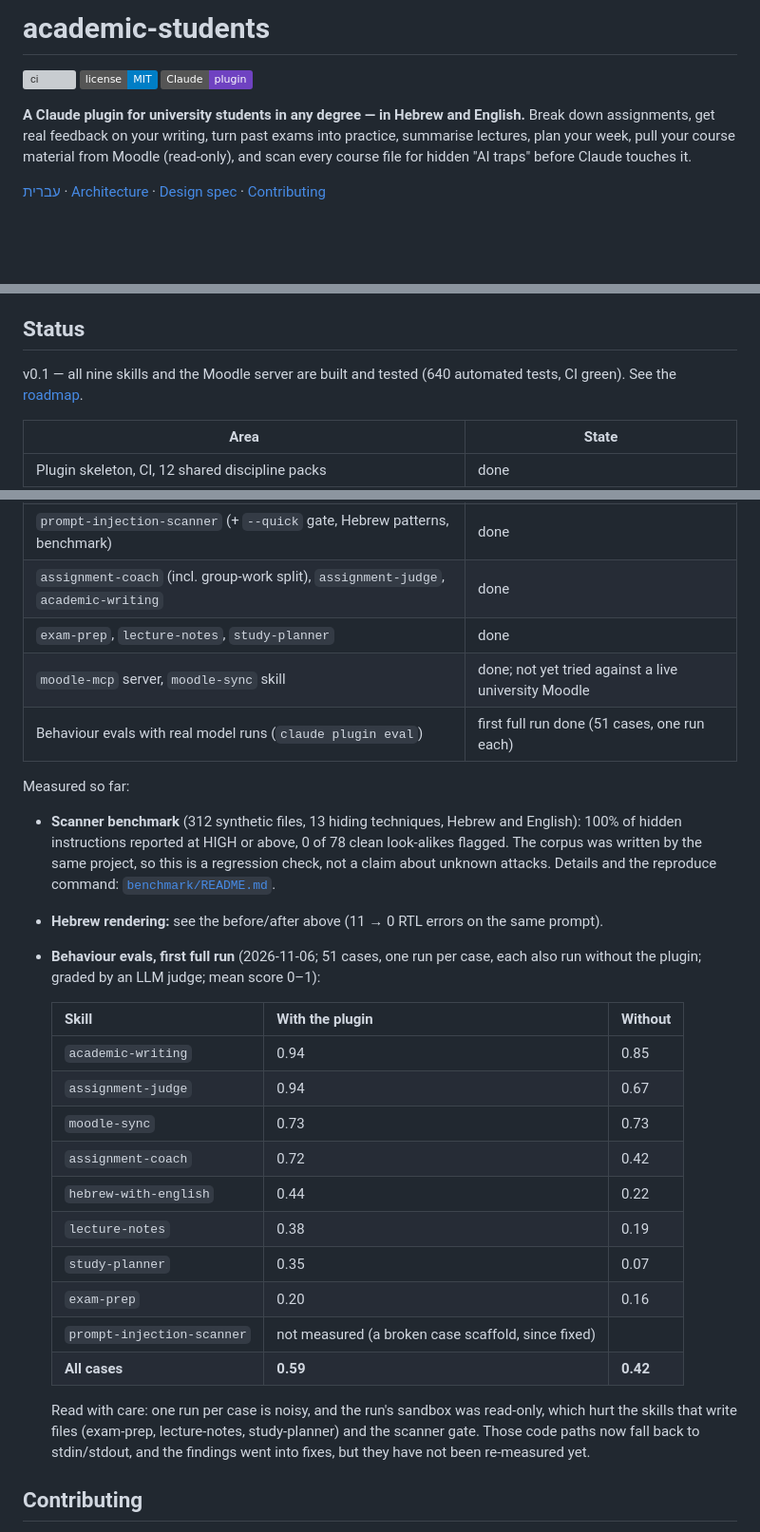
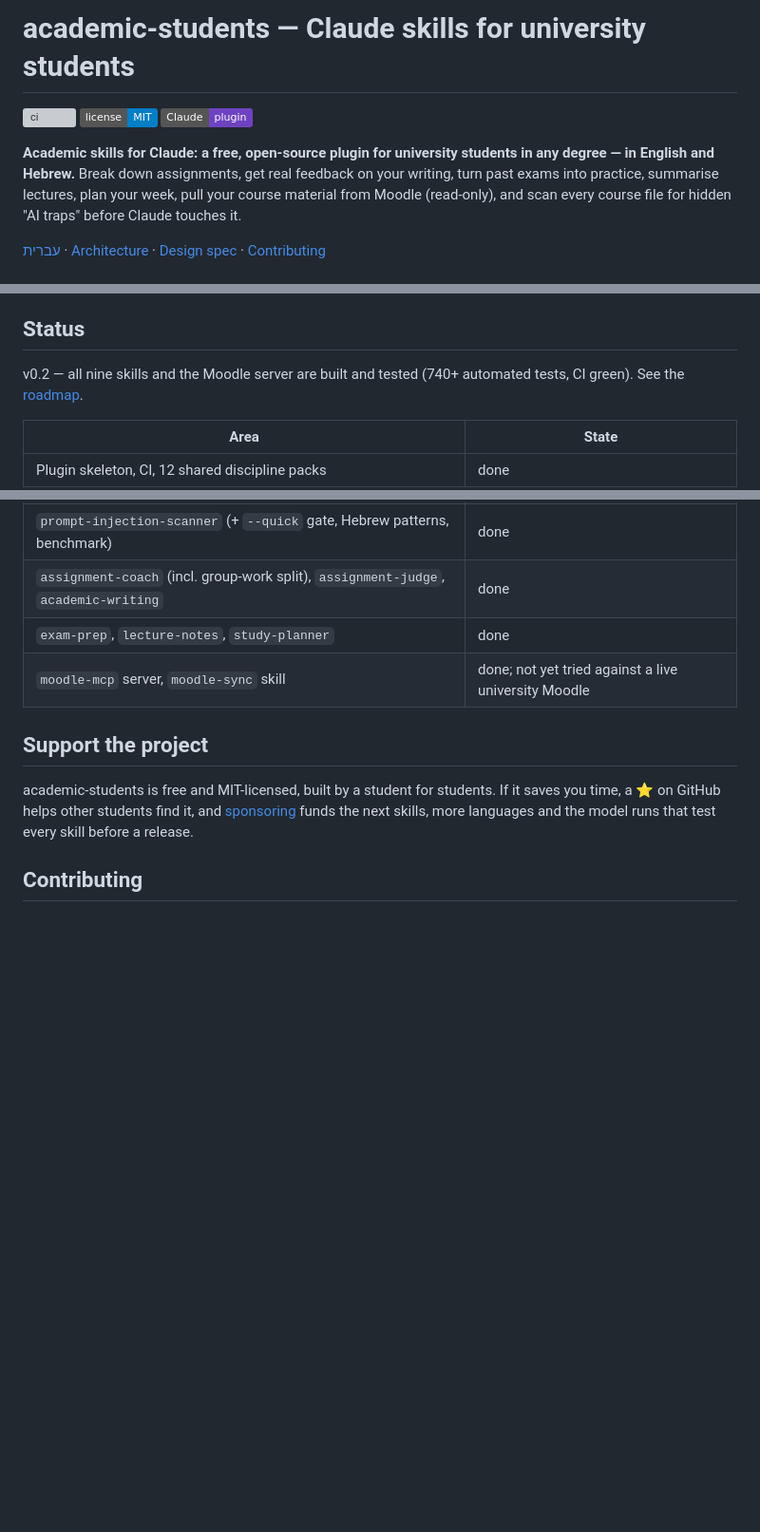
Before and after one commit to Noam-Marom/academic-students, a Markdown page: README.md, 3 parts joined by grey strips. Shown at 95% size. GitHub-like rendering; badges without logos; blank space fills up the shorter version; grey boxes are pictures that could not be loaded.

```diff
--- a/README.md
+++ b/README.md
@@ -1,10 +1,10 @@
-# academic-students
+# academic-students — Claude skills for university students
 
 [![ci](https://github.com/Noam-Marom/academic-students/actions/workflows/ci.yml/badge.svg)](https://github.com/Noam-Marom/academic-students/actions/workflows/ci.yml)
 [![license: MIT](https://img.shields.io/badge/license-MIT-blue.svg)](LICENSE)
 [![plugin](https://img.shields.io/badge/Claude-plugin-6f42c1.svg)](#install)
 
-**A Claude plugin for university students in any degree — in Hebrew and English.**
+**Academic skills for Claude: a free, open-source plugin for university students in any degree — in English and Hebrew.**
 Break down assignments, get real feedback on your writing, turn past exams into practice, summarise lectures,
 plan your week, pull your course material from Moodle (read-only), and scan every course file for hidden
 "AI traps" before Claude touches it.
@@ -87,7 +87,7 @@ Every skill reads an optional `COURSE.md` in your course folder (language, citat
 
 ## Status
 
-v0.1 — all nine skills and the Moodle server are built and tested (640 automated tests, CI green).
+v0.2 — all nine skills and the Moodle server are built and tested (740+ automated tests, CI green).
 See the [roadmap](docs/superpowers/specs/2026-11-02-academic-students-plugin-design.md#7-roadmap-and-gates).
 
 | Area | State |
@@ -98,35 +98,12 @@ See the [roadmap](docs/superpowers/specs/2026-11-02-academic-students-plugin-des
 | `assignment-coach` (incl. group-work split), `assignment-judge`, `academic-writing` | done |
 | `exam-prep`, `lecture-notes`, `study-planner` | done |
 | `moodle-mcp` server, `moodle-sync` skill | done; not yet tried against a live university Moodle |
-| Behaviour evals with real model runs (`claude plugin eval`) | first full run done (51 cases, one run each) |
 
-Measured so far:
+## Support the project
 
-- **Scanner benchmark** (312 synthetic files, 13 hiding techniques, Hebrew and English): 100% of hidden
-  instructions reported at HIGH or above, 0 of 78 clean look-alikes flagged. The corpus was written by the same
-  project, so this is a regression check, not a claim about unknown attacks. Details and the reproduce command:
-  [`benchmark/README.md`](skills/prompt-injection-scanner/benchmark/README.md).
-- **Hebrew rendering:** see the before/after above (11 → 0 RTL errors on the same prompt).
-
-- **Behaviour evals, first full run** (2026-11-06; 51 cases, one run per case, each also run without the plugin;
-  graded by an LLM judge; mean score 0–1):
-
-  | Skill | With the plugin | Without |
-  |---|---|---|
-  | `academic-writing` | 0.94 | 0.85 |
-  | `assignment-judge` | 0.94 | 0.67 |
-  | `moodle-sync` | 0.73 | 0.73 |
-  | `assignment-coach` | 0.72 | 0.42 |
-  | `hebrew-with-english` | 0.44 | 0.22 |
-  | `lecture-notes` | 0.38 | 0.19 |
-  | `study-planner` | 0.35 | 0.07 |
-  | `exam-prep` | 0.20 | 0.16 |
-  | `prompt-injection-scanner` | not measured (a broken case scaffold, since fixed) | |
-  | **All cases** | **0.59** | **0.42** |
-
-  Read with care: one run per case is noisy, and the run's sandbox was read-only, which hurt the skills that
-  write files (exam-prep, lecture-notes, study-planner) and the scanner gate. Those code paths now fall back to
-  stdin/stdout, and the findings went into fixes, but they have not been re-measured yet.
+academic-students is free and MIT-licensed, built by a student for students. If it saves you time, a ⭐ on
+GitHub helps other students find it, and [sponsoring](https://github.com/sponsors/Noam-Marom) funds the next
+skills, more languages and the model runs that test every skill before a release.
 
 ## Contributing
 
```
Also changed, not shown: .github/pull_request_template.md (added, +10 -0 lines), CLAUDE.md (+1 -1 lines), README.he.md (+5 -10 lines), docs/launch/README.md (added, +116 -0 lines), docs/images/social-preview.png (added), 6 other files.
